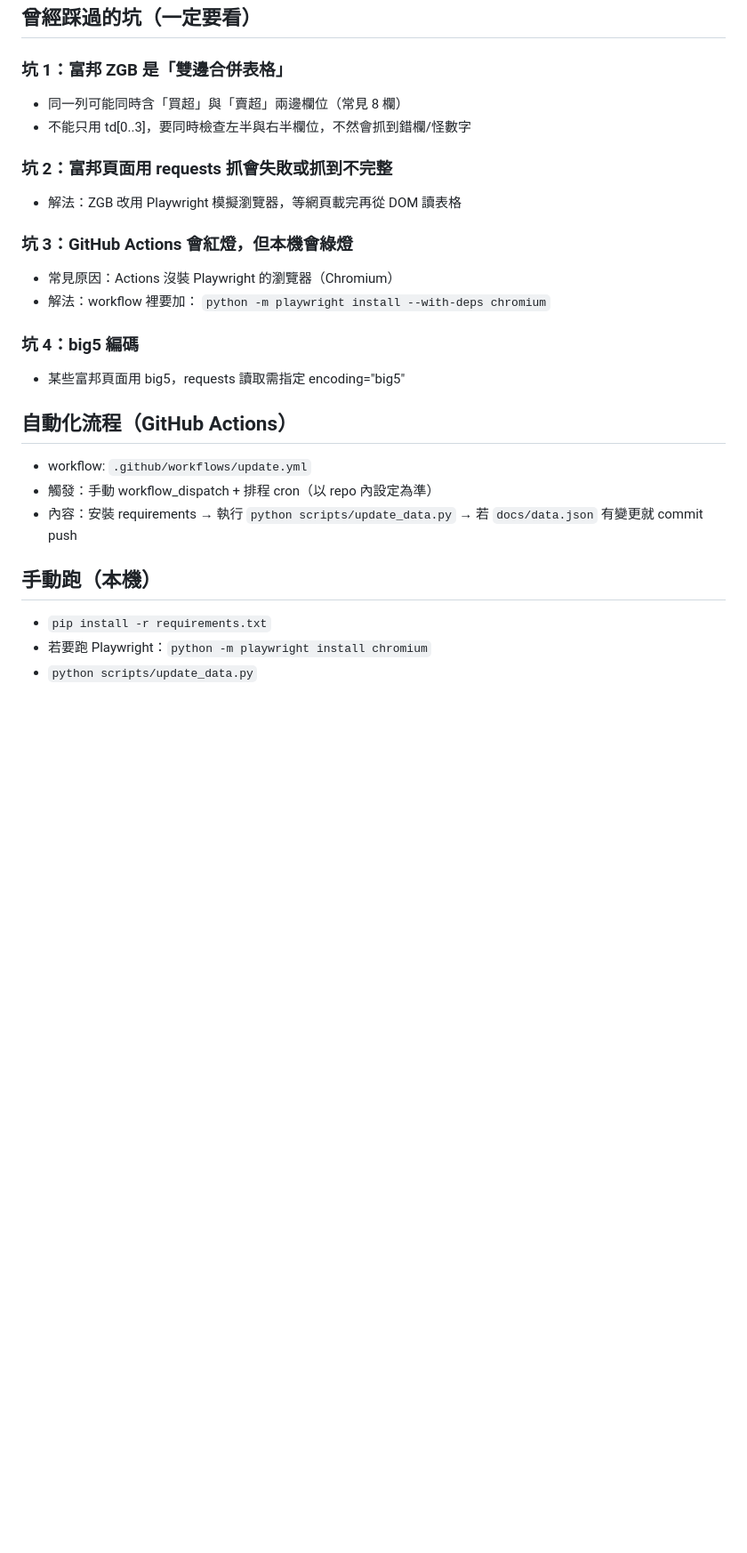
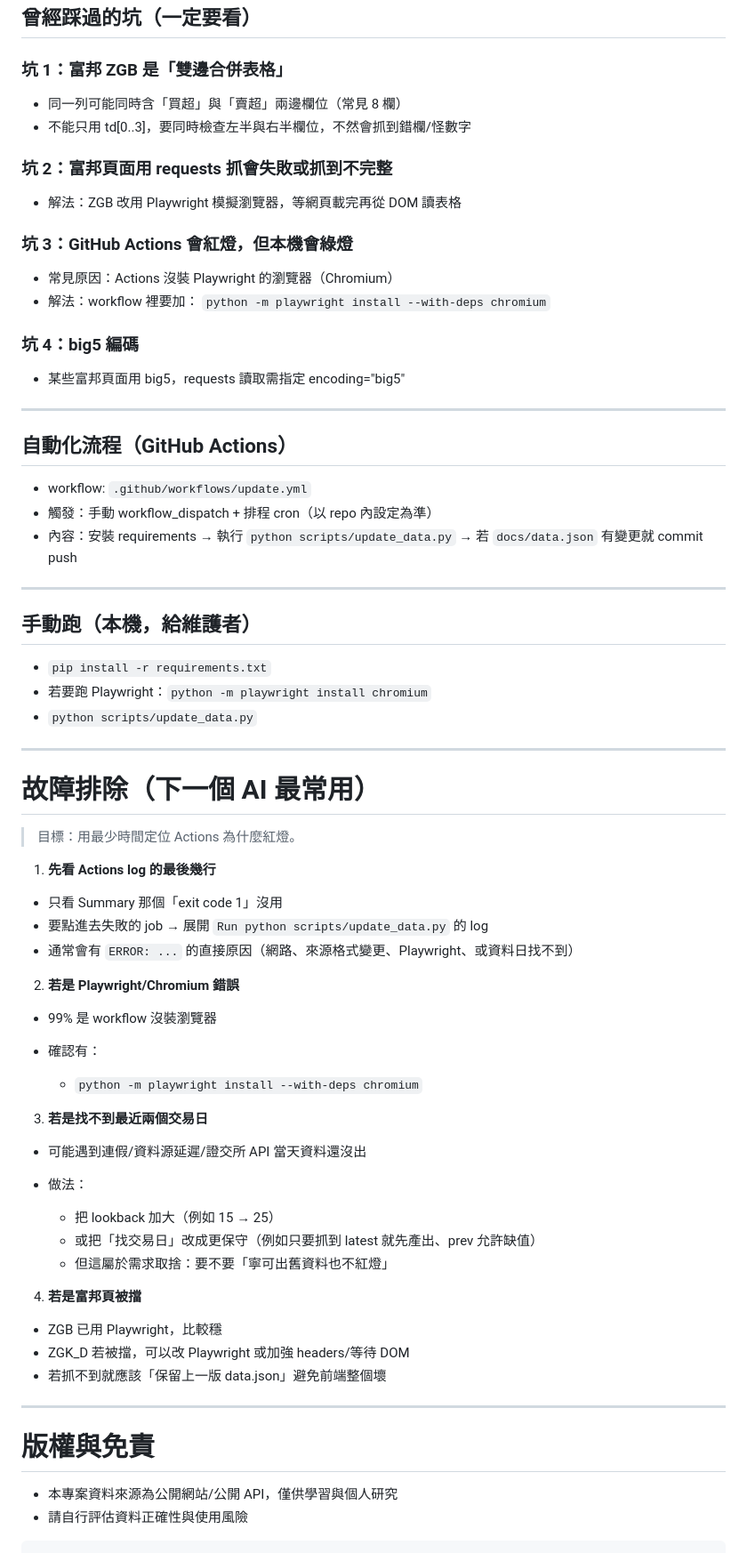
Before and after one commit to mis23ms/tw-stock, a Markdown page: README.md, the part around one of its changes. Shown at 89% size. GitHub-like rendering; blank space fills up the shorter version.

````diff
--- a/README.md
+++ b/README.md
@@ -64,24 +115,77 @@ python -m http.server --directory docs 8000
 ### 坑 1：富邦 ZGB 是「雙邊合併表格」
-- 同一列可能同時含「買超」與「賣超」兩邊欄位（常見 8 欄）
-- 不能只用 td[0..3]，要同時檢查左半與右半欄位，不然會抓到錯欄/怪數字
+
+* 同一列可能同時含「買超」與「賣超」兩邊欄位（常見 8 欄）
+* 不能只用 td[0..3]，要同時檢查左半與右半欄位，不然會抓到錯欄/怪數字
 
 ### 坑 2：富邦頁面用 requests 抓會失敗或抓到不完整
-- 解法：ZGB 改用 Playwright 模擬瀏覽器，等網頁載完再從 DOM 讀表格
+
+* 解法：ZGB 改用 Playwright 模擬瀏覽器，等網頁載完再從 DOM 讀表格
 
 ### 坑 3：GitHub Actions 會紅燈，但本機會綠燈
-- 常見原因：Actions 沒裝 Playwright 的瀏覽器（Chromium）
-- 解法：workflow 裡要加：
+
+* 常見原因：Actions 沒裝 Playwright 的瀏覽器（Chromium）
+* 解法：workflow 裡要加：
   `python -m playwright install --with-deps chromium`
 
 ### 坑 4：big5 編碼
-- 某些富邦頁面用 big5，requests 讀取需指定 encoding="big5"
+
+* 某些富邦頁面用 big5，requests 讀取需指定 encoding="big5"
+
+---
 
 ## 自動化流程（GitHub Actions）
-- workflow: `.github/workflows/update.yml`
-- 觸發：手動 workflow_dispatch + 排程 cron（以 repo 內設定為準）
-- 內容：安裝 requirements → 執行 `python scripts/update_data.py` → 若 `docs/data.json` 有變更就 commit push
 
-## 手動跑（本機）
-- `pip install -r requirements.txt`
-- 若要跑 Playwright：`python -m playwright install chromium`
-- `python scripts/update_data.py`
+* workflow: `.github/workflows/update.yml`
+* 觸發：手動 workflow_dispatch + 排程 cron（以 repo 內設定為準）
+* 內容：安裝 requirements → 執行 `python scripts/update_data.py` → 若 `docs/data.json` 有變更就 commit push
+
+---
+
+## 手動跑（本機，給維護者）
+
+* `pip install -r requirements.txt`
+* 若要跑 Playwright：`python -m playwright install chromium`
+* `python scripts/update_data.py`
+
+---
+
+# 故障排除（下一個 AI 最常用）
+
+> 目標：用最少時間定位 Actions 為什麼紅燈。
+
+1. **先看 Actions log 的最後幾行**
+
+* 只看 Summary 那個「exit code 1」沒用
+* 要點進去失敗的 job → 展開 `Run python scripts/update_data.py` 的 log
+* 通常會有 `ERROR: ...` 的直接原因（網路、來源格式變更、Playwright、或資料日找不到）
+
+2. **若是 Playwright/Chromium 錯誤**
+
+* 99% 是 workflow 沒裝瀏覽器
+* 確認有：
+
+  * `python -m playwright install --with-deps chromium`
+
+3. **若是找不到最近兩個交易日**
+
+* 可能遇到連假/資料源延遲/證交所 API 當天資料還沒出
+* 做法：
+
+  * 把 lookback 加大（例如 15 → 25）
+  * 或把「找交易日」改成更保守（例如只要抓到 latest 就先產出、prev 允許缺值）
+  * 但這屬於需求取捨：要不要「寧可出舊資料也不紅燈」
+
+4. **若是富邦頁被擋**
+
+* ZGB 已用 Playwright，比較穩
+* ZGK_D 若被擋，可以改 Playwright 或加強 headers/等待 DOM
+* 若抓不到就應該「保留上一版 data.json」避免前端整個壞
+
+---
+
+# 版權與免責
+
+* 本專案資料來源為公開網站/公開 API，僅供學習與個人研究
+* 請自行評估資料正確性與使用風險
+
+```
````
Also changed, not shown: other parts of README.md (+73 -22 lines).
